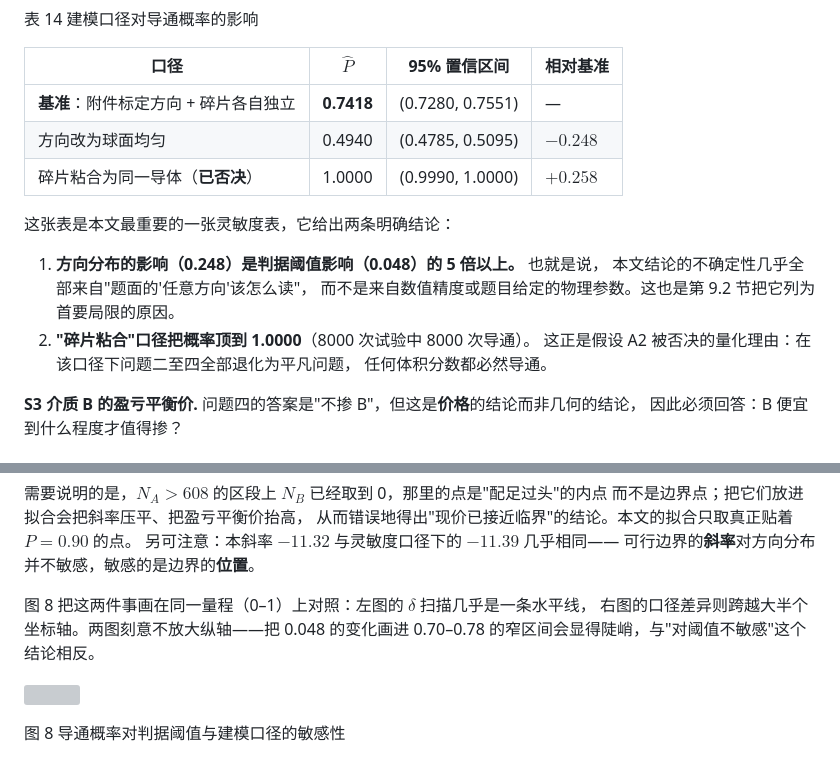
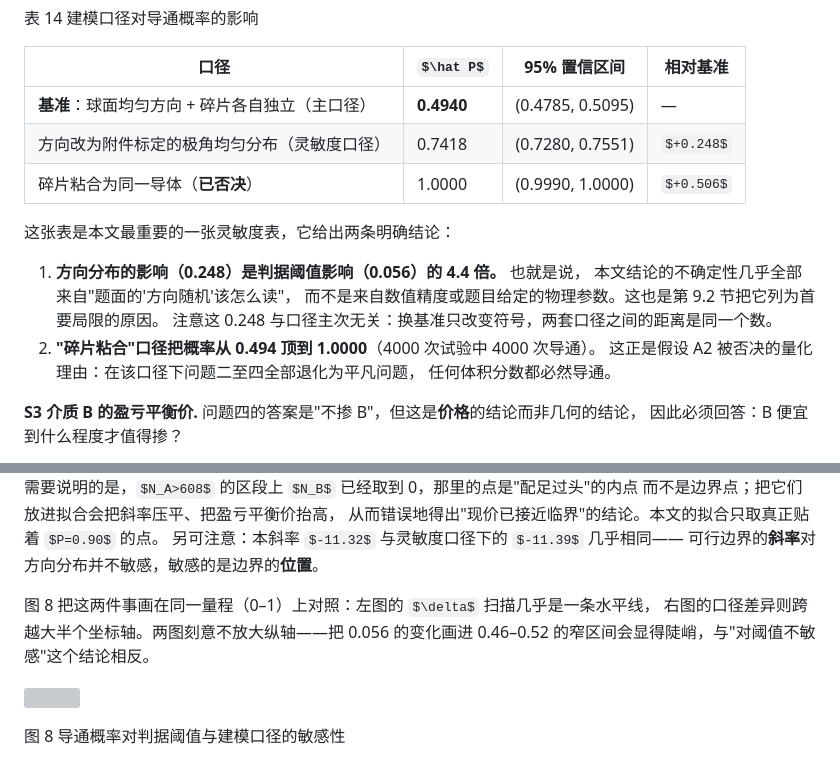
Before and after one commit to jameyoungyu/Mathematical-Modeling, a Markdown page: 2605/04_最终论文与代码交付包/论文_微构体中填充导电介质的仿真优化.md, 2 parts joined by grey strips. Rendered like a GitHub page; some formulas as TeX source; grey boxes are pictures that could not be loaded.

Commit message:
2605: 表 14 建模口径灵敏度改以球面均匀为基准
| 口径 | P̂ | 相对基准 |
| 基准：球面均匀 + 碎片各自独立（主口径） | 0.4940 | — |
| 附件标定的极角均匀分布（灵敏度口径）     | 0.7418 | +0.248 |
| 碎片粘合为同一导体（已否决）             | 1.0000 | +0.506 |

三处按实测数重述，而非按旧值折算：

1. 表头结论由"方向影响 0.248 是阈值影响 0.048 的 5 倍以上"改为"是 0.056 的 4.4 倍"。
2. 碎片粘合行的相对基准由 +0.258 改为 +0.506——该列以基准为参照，
   而基准已从 0.7418 变为 0.4940。沿用旧差值在算术上是错的，但看上去完全合理。
3. 图 8 的说明原以"把 0.048 的变化画进 0.70–0.78 的窄区间"解释为何不放大纵轴，
   两个数都已失效，改为 0.056 与 0.46–0.52。

另在正文补一句：0.248 这个量与口径主次无关——换基准只改符号，
两套口径之间的距离是同一个数。避免读者误以为全文的首要不确定度估计
取决于把哪一套选作主口径。

Co-Authored-By: Claude Opus 5 <noreply@anthropic.com>
Claude-Session: https://claude.ai/code/session_014v9z1DMSBfEDMdvXYphqQg

```diff
--- a/2605/04_最终论文与代码交付包/论文_微构体中填充导电介质的仿真优化.md
+++ b/2605/04_最终论文与代码交付包/论文_微构体中填充导电介质的仿真优化.md
@@ -752,16 +752,17 @@ $\delta$ 在 $\pm50\%$ 范围内变动，导通概率只在 0.463–0.519 之间
 
 | 口径 | $\hat P$ | 95% 置信区间 | 相对基准 |
 |---|---|---|---|
-| **基准**：附件标定方向 + 碎片各自独立 | **0.7418** | (0.7280, 0.7551) | — |
-| 方向改为球面均匀 | 0.4940 | (0.4785, 0.5095) | $-0.248$ |
-| 碎片粘合为同一导体（**已否决**） | 1.0000 | (0.9990, 1.0000) | $+0.258$ |
+| **基准**：球面均匀方向 + 碎片各自独立（主口径） | **0.4940** | (0.4785, 0.5095) | — |
+| 方向改为附件标定的极角均匀分布（灵敏度口径） | 0.7418 | (0.7280, 0.7551) | $+0.248$ |
+| 碎片粘合为同一导体（**已否决**） | 1.0000 | (0.9990, 1.0000) | $+0.506$ |
 
 这张表是本文最重要的一张灵敏度表，它给出两条明确结论：
 
-1. **方向分布的影响（0.248）是判据阈值影响（0.048）的 5 倍以上。** 也就是说，
-   本文结论的不确定性几乎全部来自"题面的'任意方向'该怎么读"，
+1. **方向分布的影响（0.248）是判据阈值影响（0.056）的 4.4 倍。** 也就是说，
+   本文结论的不确定性几乎全部来自"题面的'方向随机'该怎么读"，
    而不是来自数值精度或题目给定的物理参数。这也是第 9.2 节把它列为首要局限的原因。
-2. **"碎片粘合"口径把概率顶到 1.0000**（8000 次试验中 8000 次导通）。
+   注意这 0.248 与口径主次无关：换基准只改变符号，两套口径之间的距离是同一个数。
+2. **"碎片粘合"口径把概率从 0.494 顶到 1.0000**（4000 次试验中 4000 次导通）。
    这正是假设 A2 被否决的量化理由：在该口径下问题二至四全部退化为平凡问题，
    任何体积分数都必然导通。
 
@@ -793,8 +794,8 @@ c_B^*\big/(V_B/10^9)=0.0391\ \text{元/}\mu\mathrm m^3 .
 可行边界的**斜率**对方向分布并不敏感，敏感的是边界的**位置**。
 
 图 8 把这两件事画在同一量程（0–1）上对照：左图的 $\delta$ 扫描几乎是一条水平线，
-右图的口径差异则跨越大半个坐标轴。两图刻意不放大纵轴——把 0.048 的变化画进
-0.70–0.78 的窄区间会显得陡峭，与"对阈值不敏感"这个结论相反。
+右图的口径差异则跨越大半个坐标轴。两图刻意不放大纵轴——把 0.056 的变化画进
+0.46–0.52 的窄区间会显得陡峭，与"对阈值不敏感"这个结论相反。
 
 ![](figures_paper/08_sensitivity.png)
 
```
